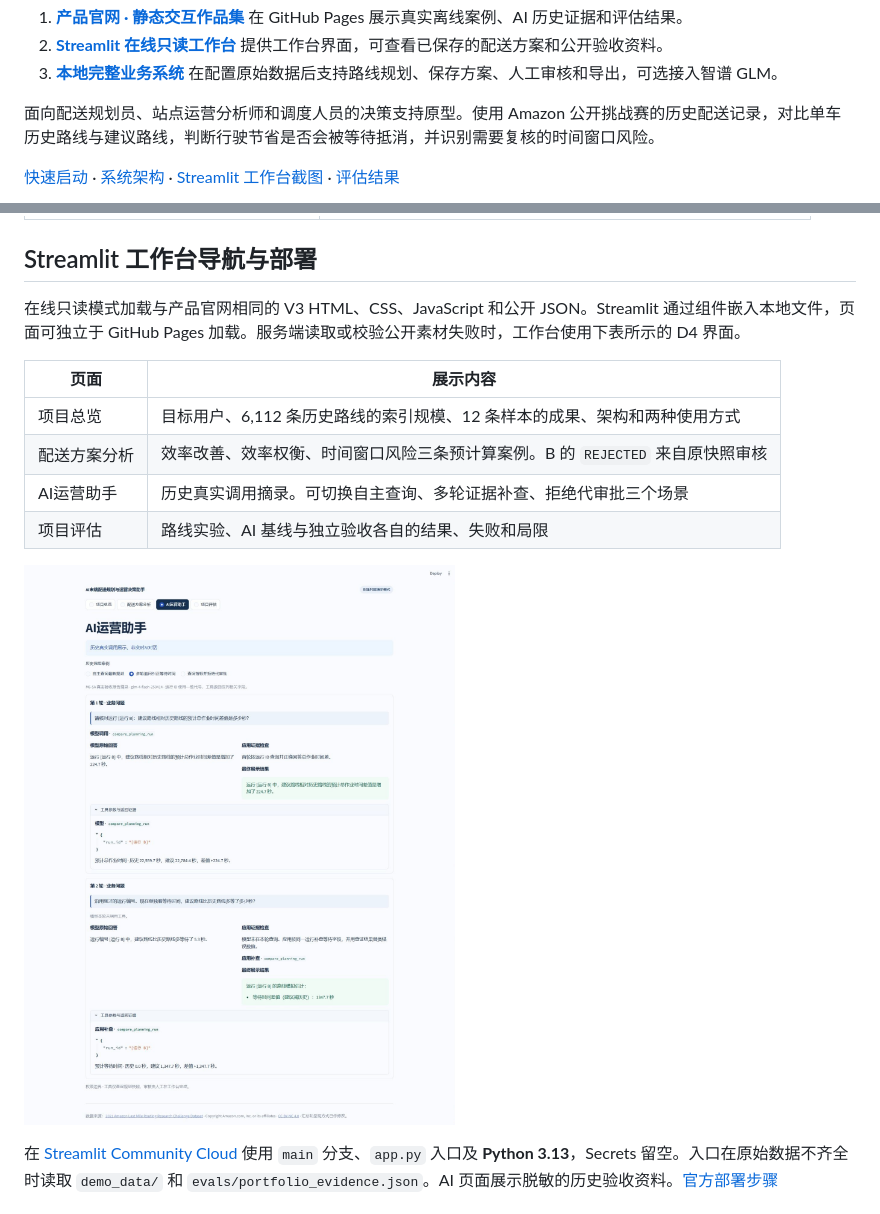
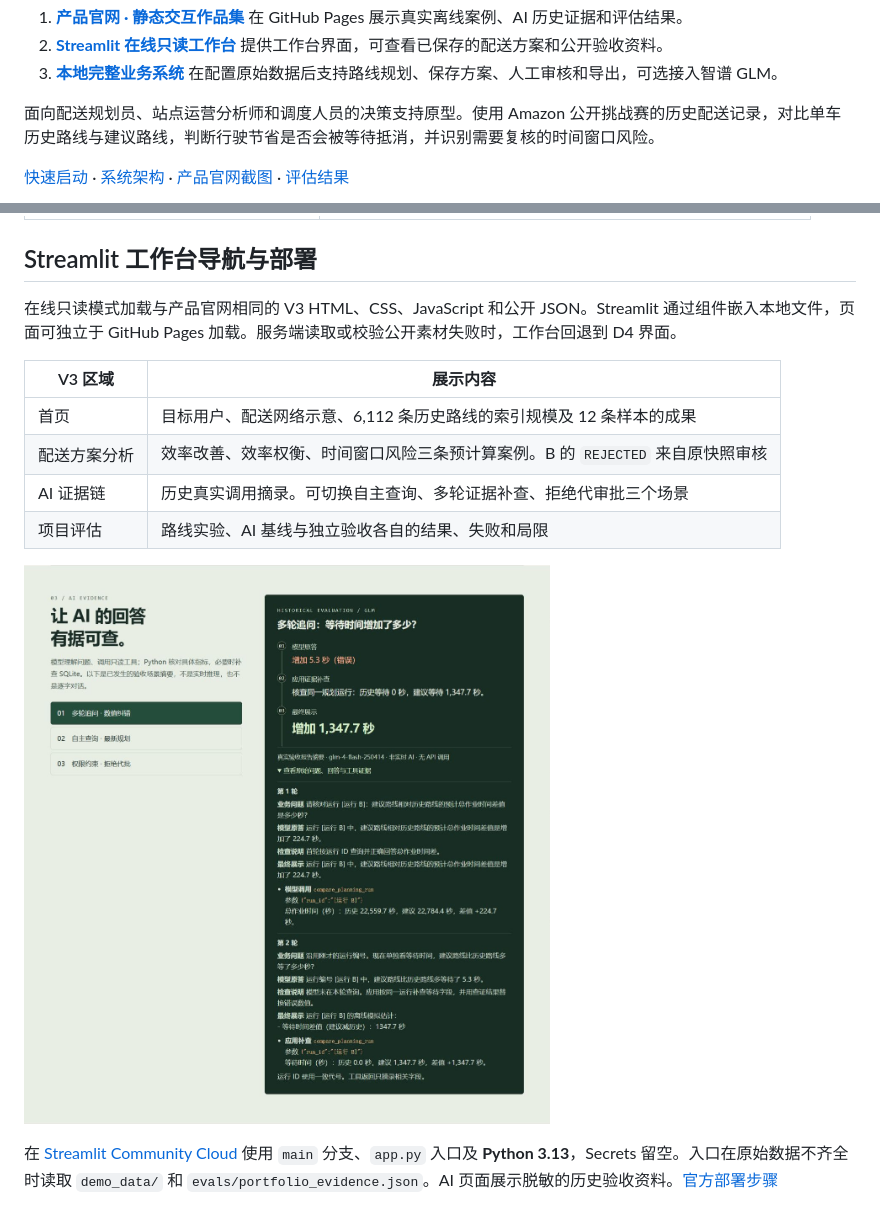
Before and after one commit to studing-endless/ai-last-mile-delivery-assistant, a Markdown page: README.md, 2 parts joined by grey strips. GitHub-like rendering; pictures changed too: docs/screenshots/portfolio-ai.jpg.

```diff
--- a/README.md
+++ b/README.md
@@ -8,5 +8,5 @@
 
 面向配送规划员、站点运营分析师和调度人员的决策支持原型。使用 Amazon 公开挑战赛的历史配送记录，对比单车历史路线与建议路线，判断行驶节省是否会被等待抵消，并识别需要复核的时间窗口风险。
 
-[快速启动](#快速启动只读演示) · [系统架构](#技术栈与架构) · [Streamlit 工作台截图](docs/demo.md#在线作品集) · [评估结果](#历史评估结果)
+[快速启动](#快速启动只读演示) · [系统架构](#技术栈与架构) · [产品官网截图](docs/demo.md#在线作品集) · [评估结果](#历史评估结果)
 
@@ -51,12 +51,12 @@ Python 3.13、ijson、OR-Tools、SQLite、Streamlit、Altair，以及通过 Open
 
 ## Streamlit 工作台导航与部署
 
-在线只读模式加载与产品官网相同的 V3 HTML、CSS、JavaScript 和公开 JSON。Streamlit 通过组件嵌入本地文件，页面可独立于 GitHub Pages 加载。服务端读取或校验公开素材失败时，工作台使用下表所示的 D4 界面。
+在线只读模式加载与产品官网相同的 V3 HTML、CSS、JavaScript 和公开 JSON。Streamlit 通过组件嵌入本地文件，页面可独立于 GitHub Pages 加载。服务端读取或校验公开素材失败时，工作台回退到 D4 界面。
 
-| 页面 | 展示内容 |
+| V3 区域 | 展示内容 |
 | --- | --- |
-| 项目总览 | 目标用户、6,112 条历史路线的索引规模、12 条样本的成果、架构和两种使用方式 |
+| 首页 | 目标用户、配送网络示意、6,112 条历史路线的索引规模及 12 条样本的成果 |
 | 配送方案分析 | 效率改善、效率权衡、时间窗口风险三条预计算案例。B 的 `REJECTED` 来自原快照审核 |
-| AI运营助手 | 历史真实调用摘录。可切换自主查询、多轮证据补查、拒绝代审批三个场景 |
+| AI 证据链 | 历史真实调用摘录。可切换自主查询、多轮证据补查、拒绝代审批三个场景 |
 | 项目评估 | 路线实验、AI 基线与独立验收各自的结果、失败和局限 |
 
```
Also changed, not shown: other parts of README.md (+2 -2 lines), docs/demo.md (+26 -7 lines), docs/screenshots/portfolio-analysis.jpg, docs/screenshots/portfolio-evaluation.jpg, docs/screenshots/portfolio-overview.jpg.
